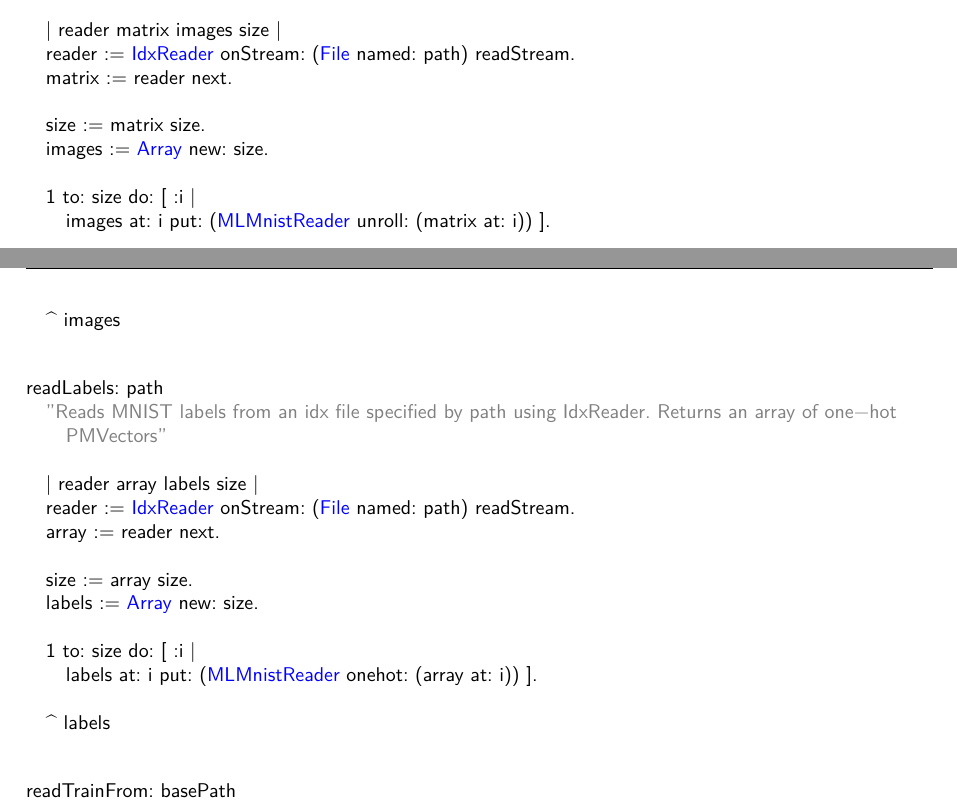
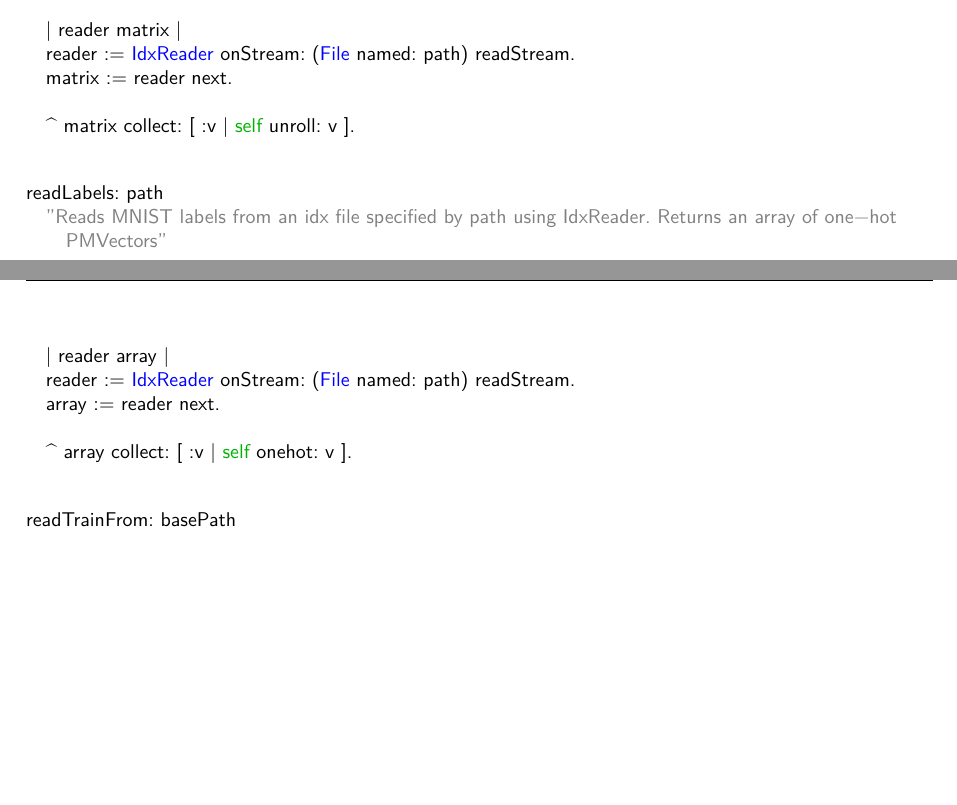
Before and after one commit to olekscode/MLNeuralNetwork-Doc, a LaTeX thesis (paper.tex, which reads tex/mnist/getdata.tex): two parts of pages 29 and 30 of 33 before the commit and two parts of pages 29 and 30 of 32 after it, joined at a grey line, cut so that both start at the same text, the shorter picture padded with empty space. Compiled offline with XeLaTeX.

Commit message:
Updated the code listings

```diff
--- a/tex/mnist/getdata.tex
+++ b/tex/mnist/getdata.tex
@@ -90,34 +90,22 @@ Now we define a method that will read MNIST images from a given file, unroll the
 readImages: path
 	"Reads MNIST images from an idx file specified by path using IdxReader. Retuns a matrix of images unroled into PMVectors with 784 elements"
 
-	| reader matrix images size |
+	| reader matrix |
 	reader := IdxReader onStream: (File named: path) readStream.
 	matrix := reader next.
 
-	size := matrix size.
-	images := Array new: size.
-
-	1 to: size do: [ :i |
-		images at: i put: (MLMnistReader unroll: (matrix at: i)) ].
-
-	^ images
+	^ matrix collect: [ :v | self unroll: v ].
 \end{lstlisting}
 
 \begin{lstlisting}
 readLabels: path
 	"Reads MNIST labels from an idx file specified by path using IdxReader. Returns an array of one-hot PMVectors"
 
-	| reader array labels size |
+	| reader array |
 	reader := IdxReader onStream: (File named: path) readStream.
 	array := reader next.
 
-	size := array size.
-	labels := Array new: size.
-
-	1 to: size do: [ :i |
-		labels at: i put: (MLMnistReader onehot: (array at: i)) ].
-
-	^ labels
+	^ array collect: [ :v | self onehot: v ].
 \end{lstlisting}
 
 \begin{lstlisting}
```
Also changed, not shown: paper.pdf, tex/mnist/getdata.tex (9 more changed lines).
